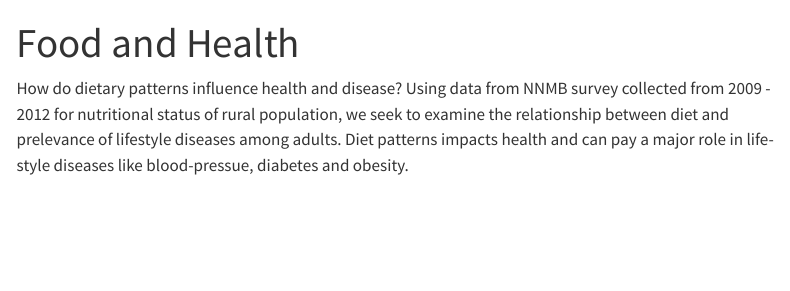
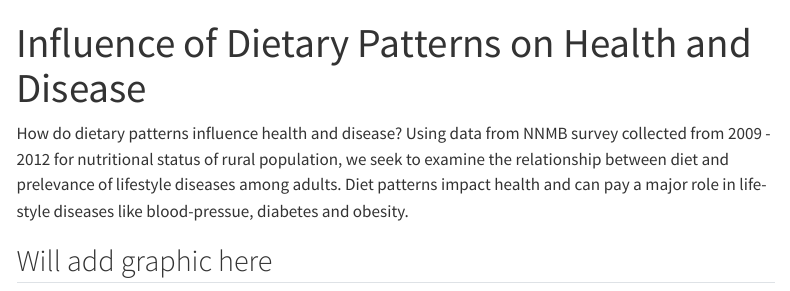
Before and after one commit to uravat/food-and-health, a Quarto document (index.qmd): the page in a window 1100 px wide, from its top. Rendered offline with R 4.5, knitr and Pandoc in place of Quarto, with nearby package versions; menus at the side of the page are left out.

Commit message:
update basic

```diff
--- a/index.qmd
+++ b/index.qmd
@@ -1,5 +1,7 @@
 ---
-title: "Food and Health"
+title: "Influence of Dietary Patterns on Health and Disease"
 ---
 
-How do dietary patterns influence health and disease? Using data from NNMB survey collected from 2009 - 2012 for nutritional status of rural population,  we seek to examine the relationship between diet and prelevance of lifestyle diseases among adults. Diet patterns impacts health and can pay a major role in life-style diseases like blood-pressue, diabetes and obesity.
+How do dietary patterns influence health and disease? Using data from NNMB survey collected from 2009 - 2012 for nutritional status of rural population,  we seek to examine the relationship between diet and prelevance of lifestyle diseases among adults. Diet patterns impact health and can pay a major role in life-style diseases like blood-pressue, diabetes and obesity.
+
+## Will add graphic here
```
Also changed, not shown: about.qmd (+5 -1 lines), README.md.
